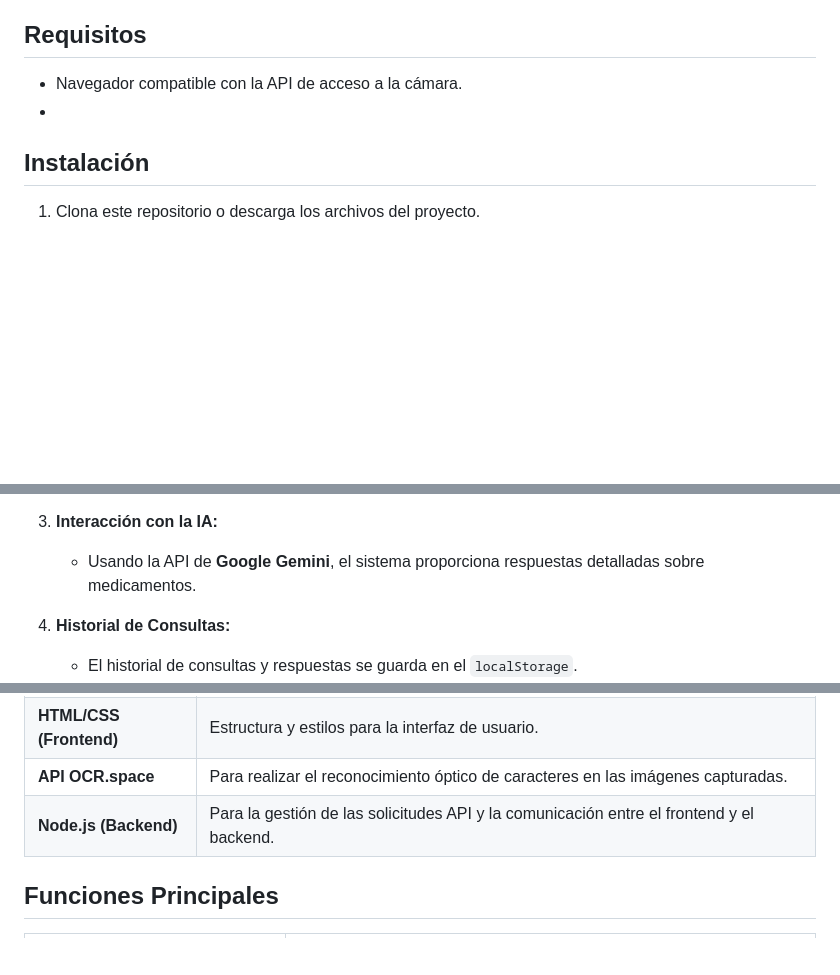
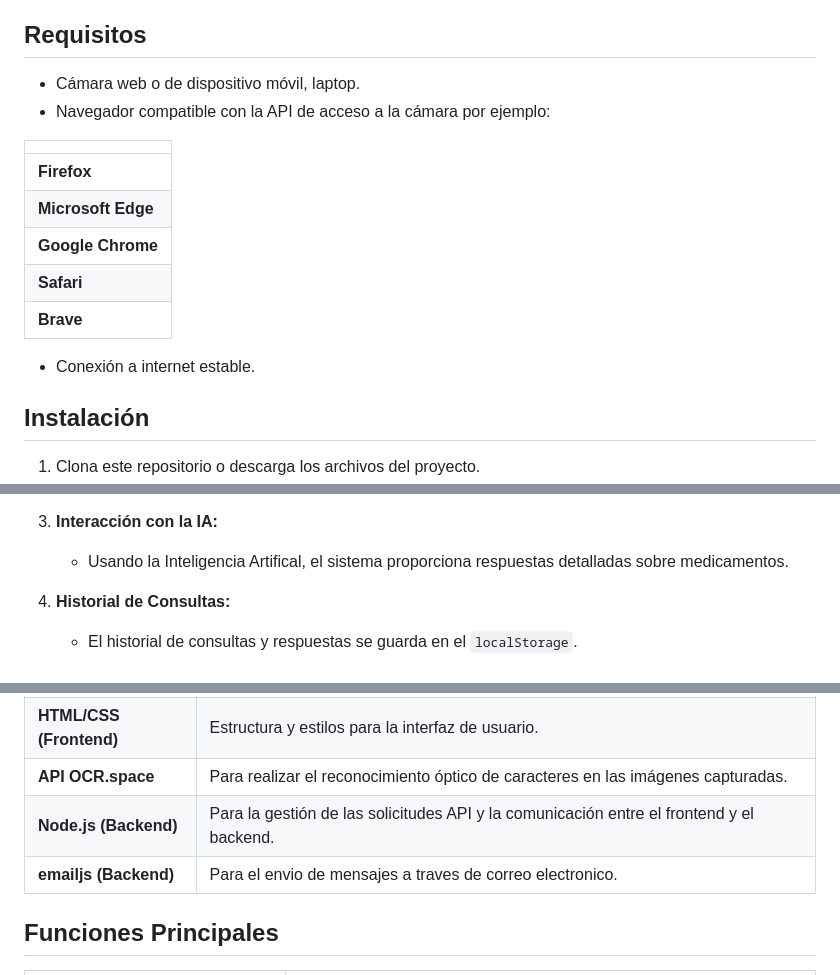
Before and after one commit to Devmike117/medi-IA, a Markdown page: README.md, 3 parts joined by grey strips. Rendered like a GitHub page; blank space fills up the shorter version.

```diff
--- a/README.md
+++ b/README.md
@@ -7,9 +7,19 @@ Detector medi-IA es una herramienta basada en Inteligencia Artificial (IA) dise
 El sistema consta de una interfaz web donde se puede activar y desactivar la cámara, capturar una imagen, y procesar el texto detectado en la imagen para obtener detalles sobre medicamentos (nombre comercial, nombre científico, acción farmacológica, etc.) utilizando un modelo de inteligencia artificial. Los resultados y el historial de consultas se almacenan en el `localStorage` y se pueden exportar a un archivo `.txt`.
 
 ## Requisitos
+- Cámara web o de dispositivo móvil, laptop.
+- Navegador compatible con la API de acceso a la cámara por ejemplo:
 
-- Navegador compatible con la API de acceso a la cámara.
--
+|                       |
+|----------------------------------|
+| **Firefox**        |
+| **Microsoft Edge**          |                       |
+| **Google Chrome**                |
+| **Safari**            |
+| **Brave**            |
+- Conexión a internet estable.
+
+
 
 ## Instalación
 
@@ -32,7 +42,7 @@ El sistema consta de una interfaz web donde se puede activar y desactivar la cá
    - Si el texto hace referencia a un medicamento, el sistema genera detalles sobre el medicamento.
 
 3. **Interacción con la IA:**
-   - Usando la API de **Google Gemini**, el sistema proporciona respuestas detalladas sobre medicamentos.
+   - Usando la Inteligencia Artifical, el sistema proporciona respuestas detalladas sobre medicamentos.
 
 4. **Historial de Consultas:**
    - El historial de consultas y respuestas se guarda en el `localStorage`.
@@ -47,6 +57,7 @@ El sistema consta de una interfaz web donde se puede activar y desactivar la cá
 | **HTML/CSS (Frontend)**          | Estructura y estilos para la interfaz de usuario.                           |
 | **API OCR.space**                | Para realizar el reconocimiento óptico de caracteres en las imágenes capturadas. |
 | **Node.js (Backend)**            | Para la gestión de las solicitudes API y la comunicación entre el frontend y el backend. |
+| **emailjs (Backend)**            | Para el envio de mensajes a traves de correo electronico. |
 
 
 
```
